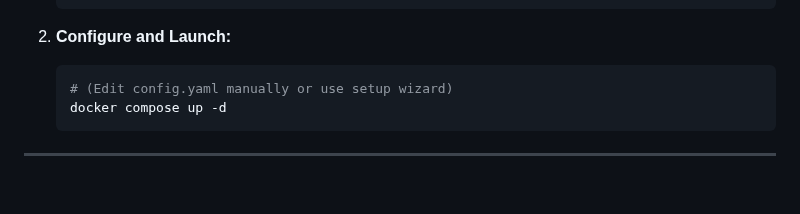
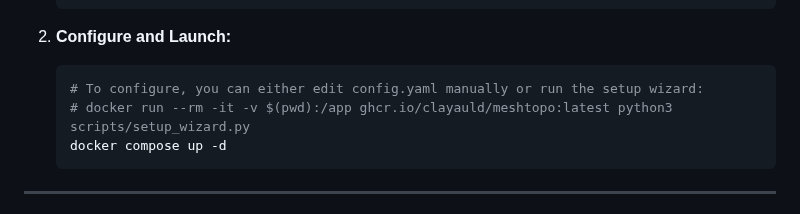
Before and after one commit to clayauld/meshtopo, a Markdown page: README.md, the part around the change. Rendered like a GitHub page; blank space fills up the shorter version.

Commit message:
Update README.md
Co-authored-by: gemini-code-assist[bot] <176961590+gemini-code-assist[bot]@users.noreply.github.com>

````diff
--- a/README.md
+++ b/README.md
@@ -60,7 +60,8 @@ Use this if you already have an MQTT broker
 2. **Configure and Launch:**
 
    ```bash
-   # (Edit config.yaml manually or use setup wizard)
+   # To configure, you can either edit config.yaml manually or run the setup wizard:
+   # docker run --rm -it -v $(pwd):/app ghcr.io/clayauld/meshtopo:latest python3 scripts/setup_wizard.py
    docker compose up -d
    ```
 
````
